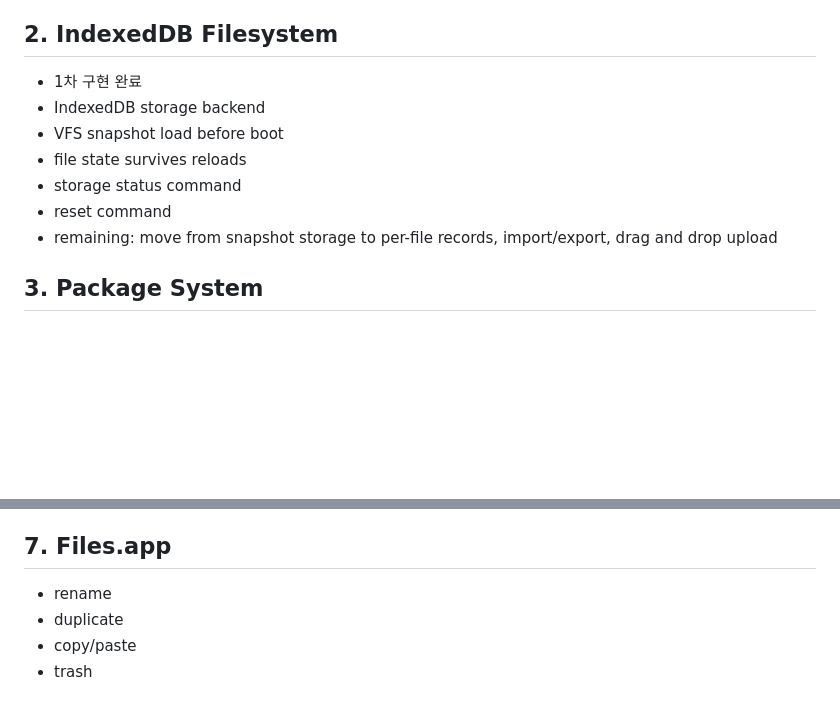
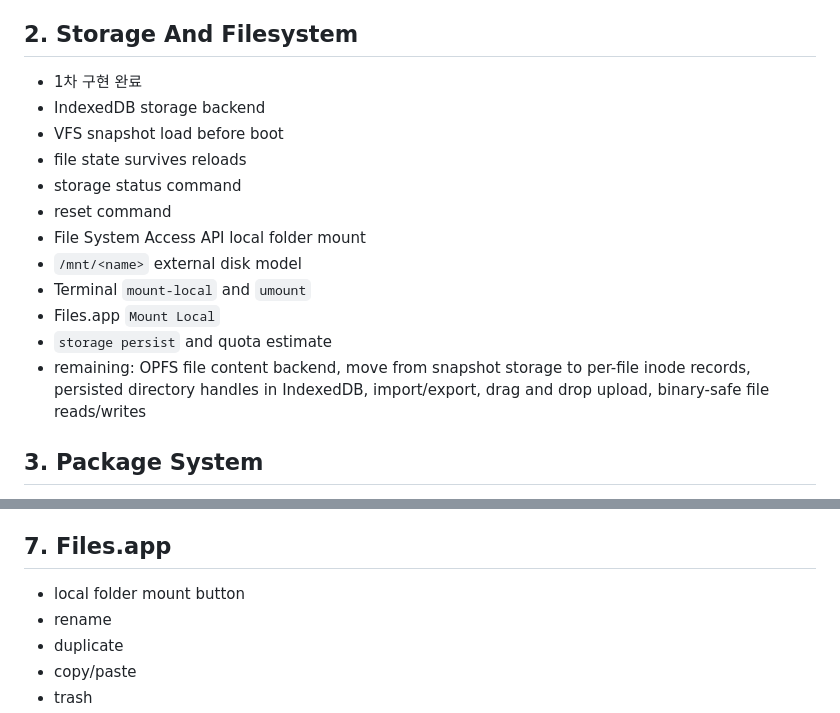
Before and after one commit to Dindb-dong/dindbos, a Markdown page: docs/roadmap.md, 2 parts joined by grey strips. GitHub-like rendering; blank space fills up the shorter version.

```diff
--- a/docs/roadmap.md
+++ b/docs/roadmap.md
@@ -14,7 +14,7 @@ DindbOS.js should behave like a browser-native OS runtime, not an OS-themed port
 - keyboard history with up/down
 - remaining: advanced shell edge cases, script execution, precise exit code semantics
 
-## 2. IndexedDB Filesystem
+## 2. Storage And Filesystem
 
 - 1차 구현 완료
 - IndexedDB storage backend
@@ -22,7 +22,12 @@ DindbOS.js should behave like a browser-native OS runtime, not an OS-themed port
 - file state survives reloads
 - storage status command
 - reset command
-- remaining: move from snapshot storage to per-file records, import/export, drag and drop upload
+- File System Access API local folder mount
+- `/mnt/<name>` external disk model
+- Terminal `mount-local` and `umount`
+- Files.app `Mount Local`
+- `storage persist` and quota estimate
+- remaining: OPFS file content backend, move from snapshot storage to per-file inode records, persisted directory handles in IndexedDB, import/export, drag and drop upload, binary-safe file reads/writes
 
 ## 3. Package System
 
@@ -89,6 +94,7 @@ DindbOS.js should behave like a browser-native OS runtime, not an OS-themed port
 
 ## 7. Files.app
 
+- local folder mount button
 - rename
 - duplicate
 - copy/paste
```
Also changed, not shown: README.md (+13 -0 lines), docs/storage.md (added, +49 -0 lines).
